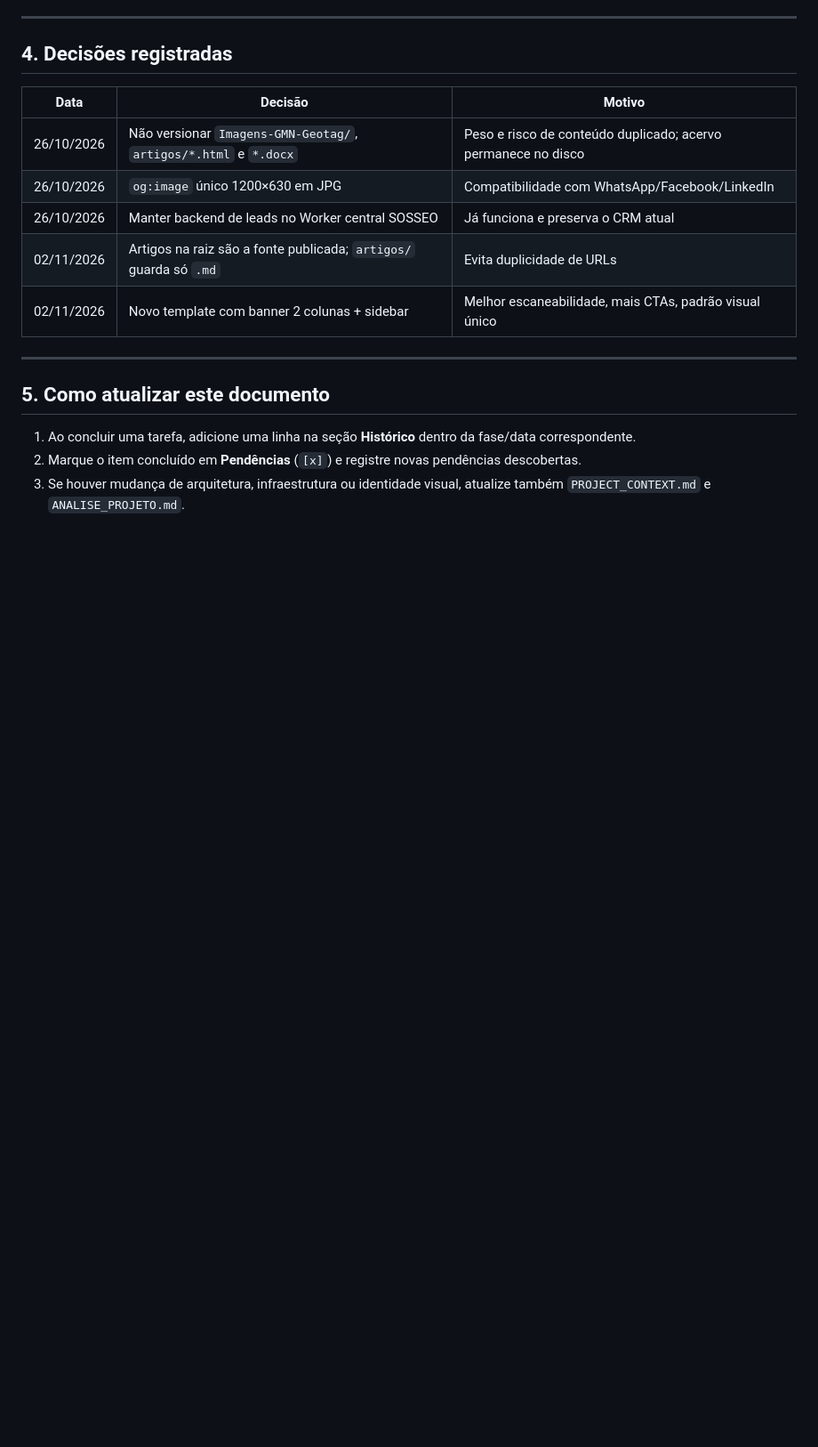
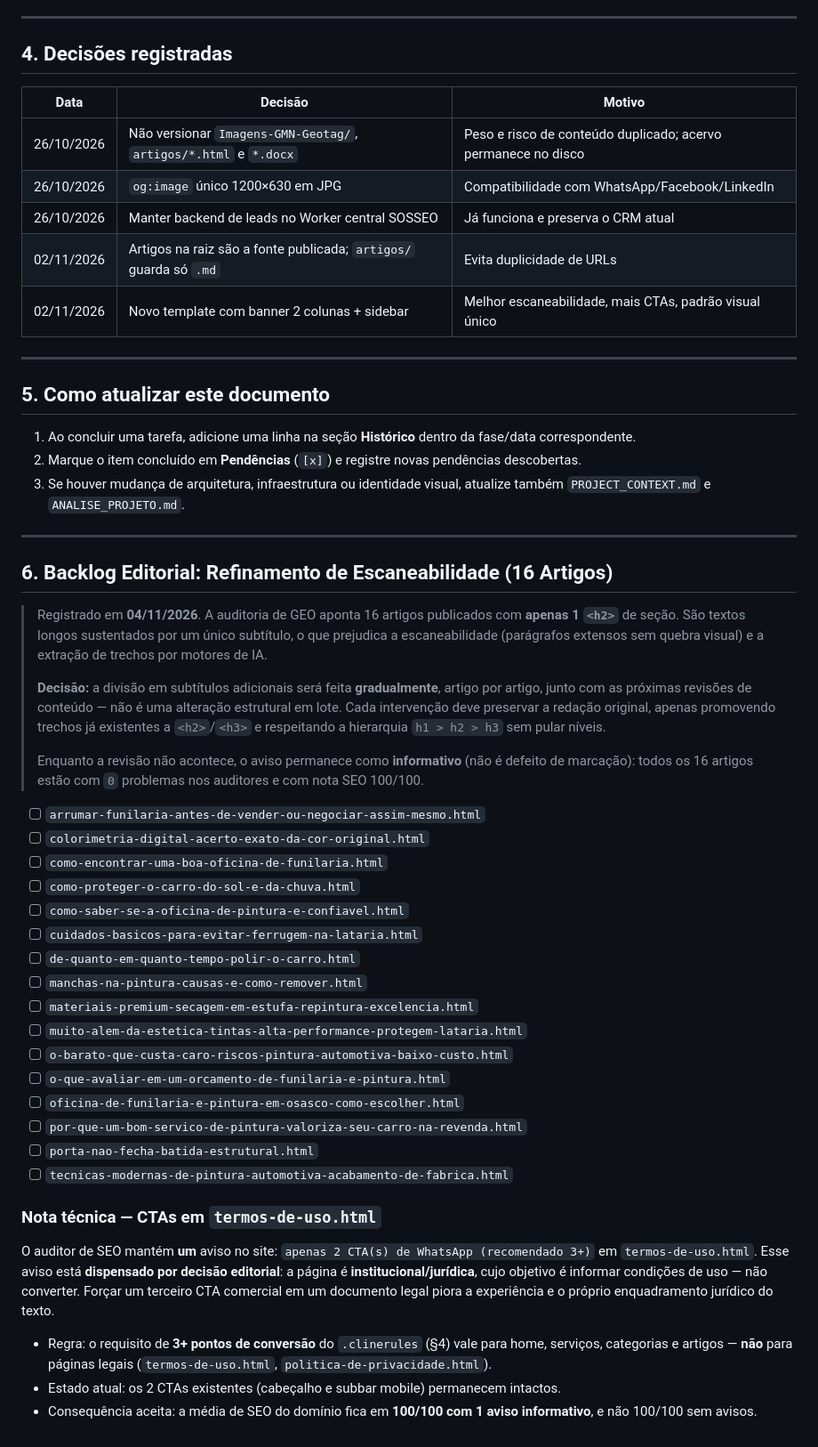
Before and after one commit to Sosseo-Riveso/fgcar-funilaria, a Markdown page: PROGRESS.md, the part around the change. Shown at 89% size. GitHub-like rendering; blank space fills up the shorter version.

Commit message:
docs: registra backlog dos 16 artigos e dispensa regras em termos de uso

```diff
--- a/PROGRESS.md
+++ b/PROGRESS.md
@@ -193,3 +193,49 @@
 1. Ao concluir uma tarefa, adicione uma linha na seção **Histórico** dentro da fase/data correspondente.
 2. Marque o item concluído em **Pendências** (`[x]`) e registre novas pendências descobertas.
 3. Se houver mudança de arquitetura, infraestrutura ou identidade visual, atualize também `PROJECT_CONTEXT.md` e `ANALISE_PROJETO.md`.
+
+---
+
+## 6. Backlog Editorial: Refinamento de Escaneabilidade (16 Artigos)
+
+> Registrado em **04/11/2026**. A auditoria de GEO aponta 16 artigos publicados com **apenas 1 `<h2>`**
+> de seção. São textos longos sustentados por um único subtítulo, o que prejudica a escaneabilidade
+> (parágrafos extensos sem quebra visual) e a extração de trechos por motores de IA.
+>
+> **Decisão:** a divisão em subtítulos adicionais será feita **gradualmente**, artigo por artigo, junto com
+> as próximas revisões de conteúdo — não é uma alteração estrutural em lote. Cada intervenção deve
+> preservar a redação original, apenas promovendo trechos já existentes a `<h2>`/`<h3>` e respeitando a
+> hierarquia `h1 > h2 > h3` sem pular níveis.
+>
+> Enquanto a revisão não acontece, o aviso permanece como **informativo** (não é defeito de marcação):
+> todos os 16 artigos estão com `0` problemas nos auditores e com nota SEO 100/100.
+
+- [ ] `arrumar-funilaria-antes-de-vender-ou-negociar-assim-mesmo.html`
+- [ ] `colorimetria-digital-acerto-exato-da-cor-original.html`
+- [ ] `como-encontrar-uma-boa-oficina-de-funilaria.html`
+- [ ] `como-proteger-o-carro-do-sol-e-da-chuva.html`
+- [ ] `como-saber-se-a-oficina-de-pintura-e-confiavel.html`
+- [ ] `cuidados-basicos-para-evitar-ferrugem-na-lataria.html`
+- [ ] `de-quanto-em-quanto-tempo-polir-o-carro.html`
+- [ ] `manchas-na-pintura-causas-e-como-remover.html`
+- [ ] `materiais-premium-secagem-em-estufa-repintura-excelencia.html`
+- [ ] `muito-alem-da-estetica-tintas-alta-performance-protegem-lataria.html`
+- [ ] `o-barato-que-custa-caro-riscos-pintura-automotiva-baixo-custo.html`
+- [ ] `o-que-avaliar-em-um-orcamento-de-funilaria-e-pintura.html`
+- [ ] `oficina-de-funilaria-e-pintura-em-osasco-como-escolher.html`
+- [ ] `por-que-um-bom-servico-de-pintura-valoriza-seu-carro-na-revenda.html`
+- [ ] `porta-nao-fecha-batida-estrutural.html`
+- [ ] `tecnicas-modernas-de-pintura-automotiva-acabamento-de-fabrica.html`
+
+### Nota técnica — CTAs em `termos-de-uso.html`
+
+O auditor de SEO mantém **um** aviso no site: `apenas 2 CTA(s) de WhatsApp (recomendado 3+)` em
+`termos-de-uso.html`. Esse aviso está **dispensado por decisão editorial**: a página é
+**institucional/jurídica**, cujo objetivo é informar condições de uso — não converter. Forçar um terceiro
+CTA comercial em um documento legal piora a experiência e o próprio enquadramento jurídico do texto.
+
+- Regra: o requisito de **3+ pontos de conversão** do `.clinerules` (§4) vale para home, serviços,
+  categorias e artigos — **não** para páginas legais (`termos-de-uso.html`, `politica-de-privacidade.html`).
+- Estado atual: os 2 CTAs existentes (cabeçalho e subbar mobile) permanecem intactos.
+- Consequência aceita: a média de SEO do domínio fica em **100/100 com 1 aviso informativo**, e não
+  100/100 sem avisos.
```
